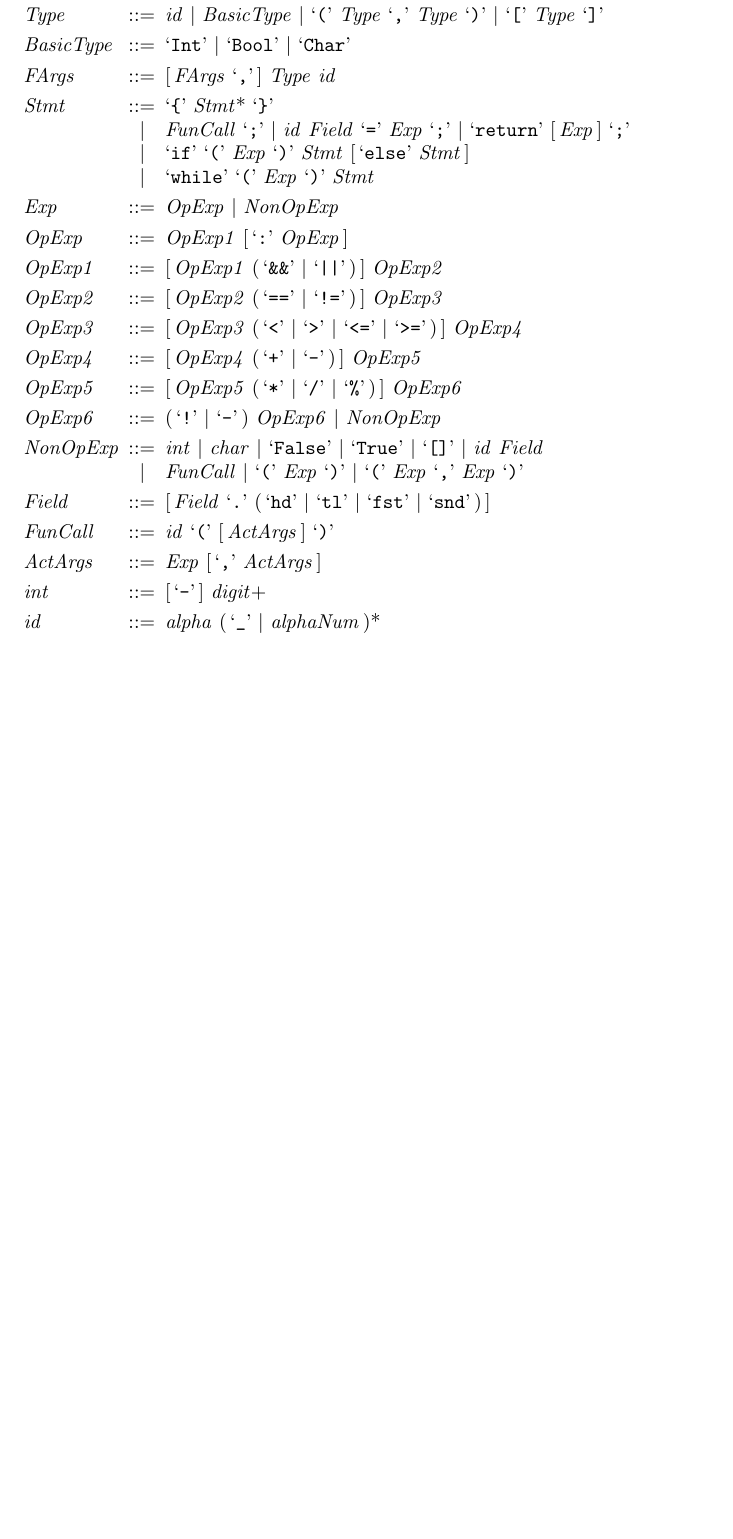
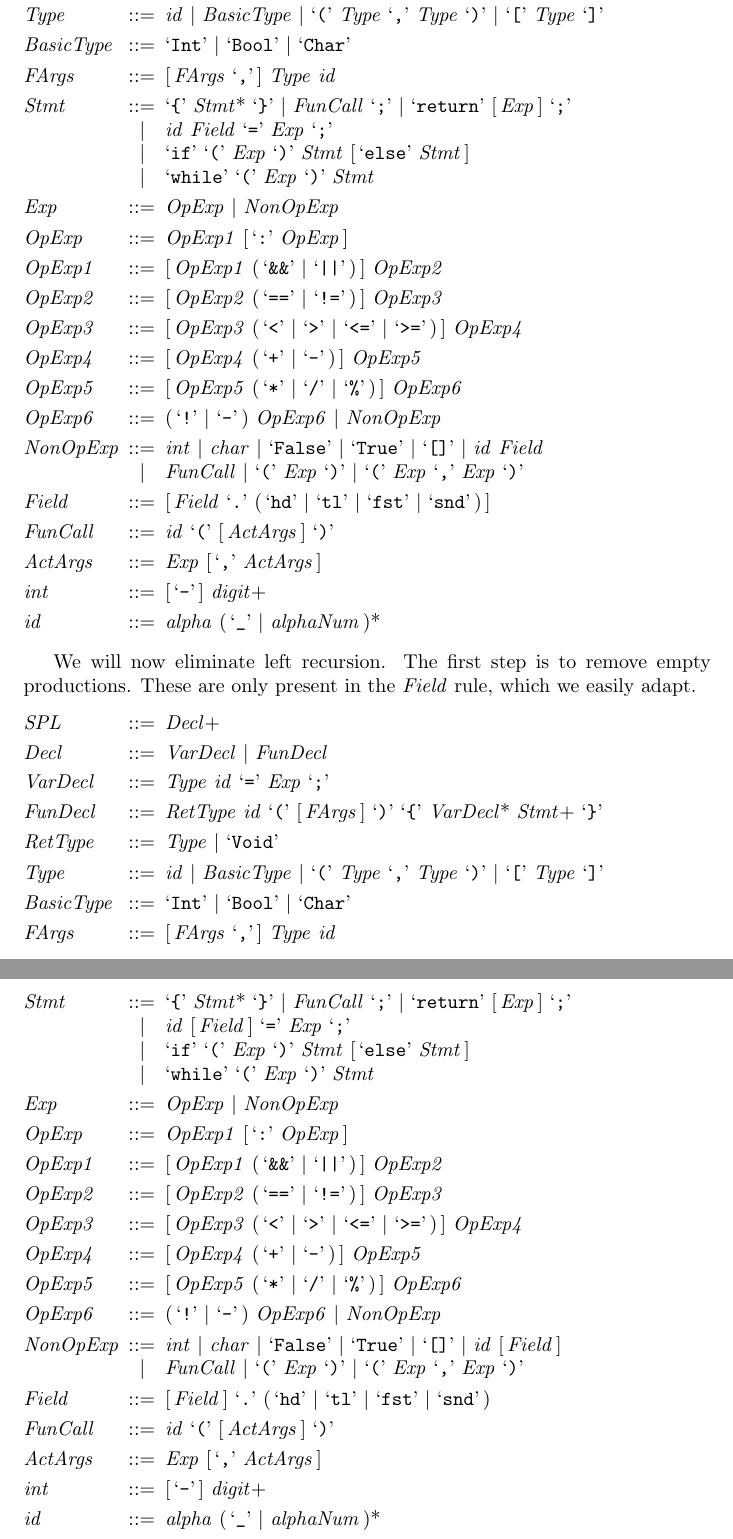
Before and after one commit to hettoo/cc, a LaTeX document (doc/parser/parser.tex): part of page 2 of 2 before the commit and two parts of pages 2 and 3 of 3 after it, the two joined at a grey line, cut so that both start at the same text, the shorter picture padded with empty space. Compiled offline with pdfLaTeX.

Commit message:
Removed empty productions

```diff
--- a/doc/parser/parser.tex
+++ b/doc/parser/parser.tex
@@ -86,8 +86,8 @@ Note that only list construction is right-associative.
 
     <FArgs> ::= [\,<FArgs> `,'\,] <Type> <id>
 
-    <Stmt> ::= `{' <Stmt>* `}'
-    \alt <FunCall> `;' | <id> <Field> `=' <Exp> `;' | `return' [\,<Exp>\,] `;'
+    <Stmt> ::= `{' <Stmt>* `}' | <FunCall> `;' | `return' [\,<Exp>\,] `;'
+    \alt <id> <Field> `=' <Exp> `;'
     \alt `if' `(' <Exp> `)' <Stmt> [\,`else' <Stmt>\,]
     \alt `while' `(' <Exp> `)' <Stmt>
 
@@ -121,4 +121,59 @@ Note that only list construction is right-associative.
     <id> ::= <alpha> (\,`_' | <alphaNum>\,)*
 \end{grammar}
 
+We will now eliminate left recursion.
+The first step is to remove empty productions.
+These are only present in the \synt{Field} rule, which we easily adapt.
+\begin{grammar}
+    <SPL> ::= <Decl>+
+
+    <Decl> ::= <VarDecl> | <FunDecl>
+
+    <VarDecl> ::= <Type> <id> `=' <Exp> `;'
+
+    <FunDecl> ::= <RetType> <id> `(' [\,<FArgs>\,] `)' `{' <VarDecl>* <Stmt>+ `}'
+
+    <RetType> ::= <Type> | `Void'
+
+    <Type> ::= <id> | <BasicType> | `(' <Type> `,' <Type> `)' | `[' <Type> `]'
+
+    <BasicType> ::= `Int' | `Bool' | `Char'
+
+    <FArgs> ::= [\,<FArgs> `,'\,] <Type> <id>
+
+    <Stmt> ::= `{' <Stmt>* `}' | <FunCall> `;' | `return' [\,<Exp>\,] `;'
+    \alt <id> [\,<Field>\,] `=' <Exp> `;'
+    \alt `if' `(' <Exp> `)' <Stmt> [\,`else' <Stmt>\,]
+    \alt `while' `(' <Exp> `)' <Stmt>
+
+    <Exp> ::= <OpExp> | <NonOpExp>
+
+    <OpExp> ::= <OpExp1> [\,`:' <OpExp>\,]
+
+    <OpExp1> ::= [\,<OpExp1> (\,`&&' | `||'\,)\,] <OpExp2>
+
+    <OpExp2> ::= [\,<OpExp2> (\,`==' | `!='\,)\,] <OpExp3>
+
+    <OpExp3> ::= [\,<OpExp3> (\,`<' | `>' | `<=' | `>='\,)\,] <OpExp4>
+
+    <OpExp4> ::= [\,<OpExp4> (\,`+' | `-'\,)\,] <OpExp5>
+
+    <OpExp5> ::= [\,<OpExp5> (\,`*' | `/' | `%'\,)\,] <OpExp6>
+
+    <OpExp6> ::= (\,`!' | `-'\,) <OpExp6> | <NonOpExp>
+
+    <NonOpExp> ::= <int> | <char> | `False' | `True' | `[]' | <id> [\,<Field>\,]
+    \alt <FunCall> | `(' <Exp> `)' | `(' <Exp> `,' <Exp> `)'
+
+    <Field> ::= [\,<Field>\,] `.' (\,`hd' | `tl' | `fst' | `snd'\,)
+
+    <FunCall> ::= <id> `(' [\,<ActArgs>\,] `)'
+
+    <ActArgs> ::= <Exp> [\,`,' <ActArgs>\,]
+
+    <int> ::= [\,`-'\,] <digit>+
+
+    <id> ::= <alpha> (\,`_' | <alphaNum>\,)*
+\end{grammar}
+
 \end{document}
```
Also changed, not shown: doc/parser/parser.tex (4 more changed lines).
